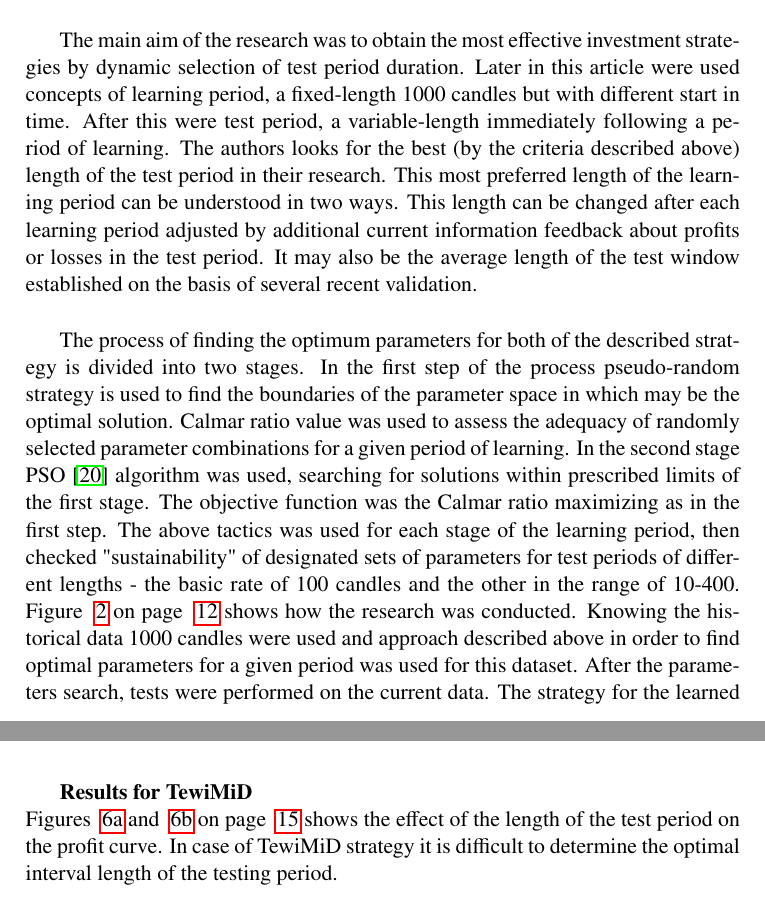
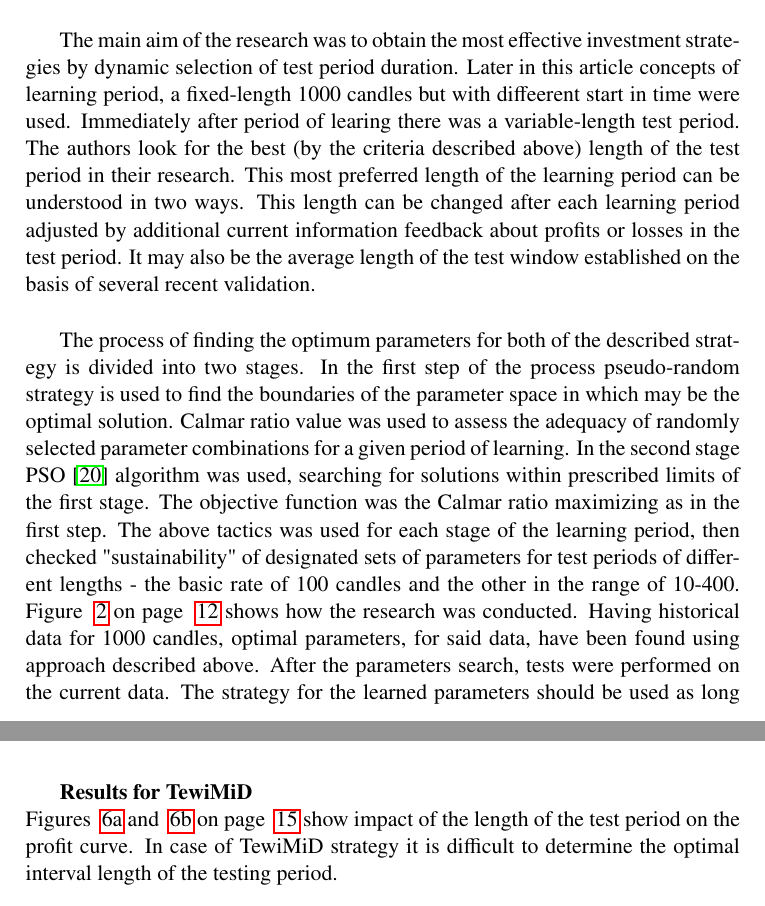
Before and after one commit to piotrbla/tewi-wizut, a LaTeX document (Article/Article20130912/LatexArt/tewi-paper-template_minipages.tex): two parts of pages 11 and 15 of 19, joined at a grey line, cut so that both start at the same text. Compiled offline with pdfLaTeX.

Commit message:
Fixes in text

```diff
--- a/Article/Article20130912/LatexArt/tewi-paper-template_minipages.tex
+++ b/Article/Article20130912/LatexArt/tewi-paper-template_minipages.tex
@@ -271,10 +271,11 @@ Additional conditions that are checked with each closing are the rules containin
 \section{Strategy analysis}
 In both strategies a fixed period of learning are assumed (in the presented solution - 1000 one hour candles), followed by a testing period. Data from learning period were used to find a class of patterns which allowed to achieve maximum for the selected criterion (in this study Calmar ratio were selected). The same patterns were then searched during the test period and the test results were computed for previously unused data space. Of course, these results do not have to already be positive and acceptable and could negatively surprise investors. During the test as a measure of the effectiveness of the investment was considered the maximum rate of net profit (with transaction costs). The authors believe this two criteria in evaluation the quality of simulation results as legitimate. In the first phase of the validation, the training period is indicated for moderate and prudent risk management. In the test phase (in terms of actual trading) investor is mainly interested in profit.\\
 
-The main aim of the research was to obtain the most effective investment strategies by dynamic selection of test period duration. Later in this article were used concepts of learning period, a fixed-length 1000 candles but with different start in time. After this were test period, a variable-length immediately following a period of learning. The authors looks for the best (by the criteria described above) length of the test period in their research. This most preferred length of the learning period can be understood in two ways. This length can be changed after each learning period adjusted by additional current information feedback about profits or losses in the test period. It may also be the average length of the test window established on the basis of several recent validation.\\
+The main aim of the research was to obtain the most effective investment strategies by dynamic selection of test period duration. Later in this article concepts of learning period, a fixed-length 1000 candles but with diffeerent start in
+time were used.  Immediately after period of learing there was a variable-length test period. The authors look for the best (by the criteria described above) length of the test period in their research. This most preferred length of the learning period can be understood in two ways. This length can be changed after each learning period adjusted by additional current information feedback about profits or losses in the test period. It may also be the average length of the test window established on the basis of several recent validation.\\
 
 The process of finding the optimum parameters for both of the described strategy is divided into two stages. In the first step of the process pseudo-random strategy is used to find the boundaries of the parameter space in which may be the optimal solution. Calmar ratio value was used to assess the adequacy of randomly selected parameter combinations for a given period of learning. In the second stage PSO \cite{Kennedy}  algorithm was used, searching for solutions within prescribed limits of the first stage. The objective function was the Calmar ratio maximizing as in the first step. The above tactics was used for each stage of the learning period, then checked "sustainability" of designated sets of parameters for test periods of different lengths - the basic rate of 100 candles and the other in the range of 10-400.
-Figure ~\ref{research_methods} on page ~\pageref{research_methods} shows how the research was conducted. Knowing the historical data 1000 candles were used and approach described above in order to find optimal parameters for a given period was used for this dataset. After the parameters search, tests were performed on the current data. The strategy for the learned parameters should be used as long as it will bring satisfactory results on new data. When results were no longer good enough, the next parameters search were performed on next piece of historical data. Thus, the authors aim is to determine the point where it should parameters be recalculated. Additionally, the authors set out to test a new standard of quality prediction. Now, extending the period of testing can produce better results, but more slowly or with local drawndown in comparision to first period, when the classifier "remembers" the nature of the market. This new criteria is profit attributable to one candle of the testing period.\\
+Figure ~\ref{research_methods} on page ~\pageref{research_methods} shows how the research was conducted. Having historical data for 1000 candles, optimal parameters, for said data, have been found using approach described above. After the parameters search, tests were performed on the current data. The strategy for the learned parameters should be used as long as it will bring satisfactory results on new data. When results were no longer good enough, the next parameters search were performed on next piece of historical data. Thus, the authors aim is to determine the point where those parameters should be recalculated. Additionally, the authors set out to test a new standard of quality prediction. Now, extending the period of testing can produce better results, but more slowly or with local drawndown in comparision to first period, when the classifier "remembers" the nature of the market. This new criteria is profit attributable to one candle of the testing period.\\
 
 \begin{figure}[h!]
 \begin{center}
@@ -388,7 +389,7 @@ Due to the different length of the test period studied, more reliable value requ
 %%%%%%%%%
 
 \textbf{Results for TewiMiD }\\
-Figures ~\ref{Cum3DMiD} and ~\ref{Cum3DMiDend} on page ~\pageref{Cum3DMiDend} shows the effect of the length of the test period on the profit curve. In case of TewiMiD strategy it is difficult to determine the optimal interval length of the testing period.
+Figures ~\ref{Cum3DMiD} and ~\ref{Cum3DMiDend} on page ~\pageref{Cum3DMiDend} show impact of the length of the test period on the profit curve. In case of TewiMiD strategy it is difficult to determine the optimal interval length of the testing period.
 
 \begin{figure}[h!]
 \begin{minipage}{.459\linewidth}
```
Also changed, not shown: Article/Article20130912/LatexArt/tewi-paper-template_minipages.pdf, Article/Article20130912/LatexArt/tewi-paper-template_minipages.tex (10 more changed lines).
